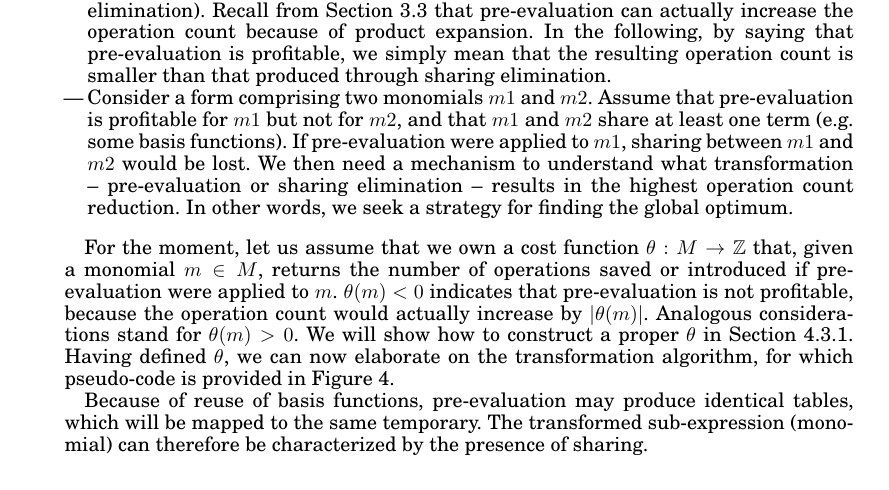
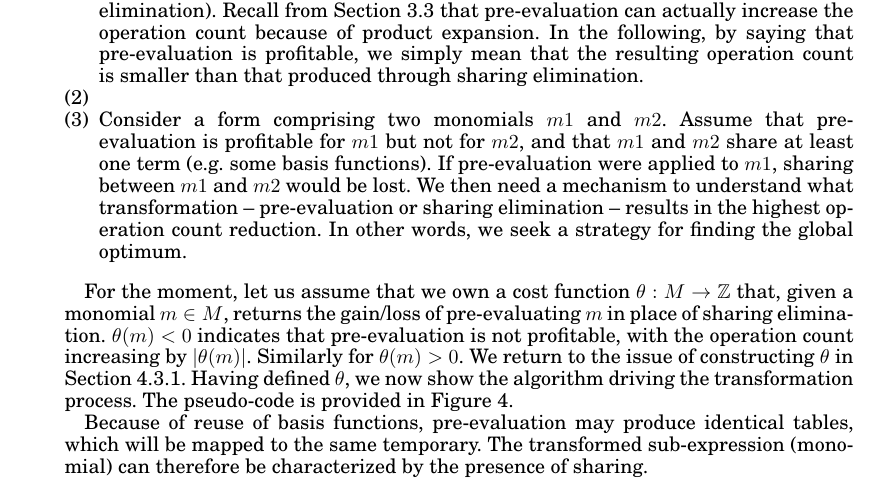
Before and after one commit to FabioLuporini/Paper-COFFE, a LaTeX paper (TOMS_Paper/assembly.tex): part of page 10 of 21, cut so that both start at the same text. The pictures show the PDF file TOMS_Paper/assembly.pdf that the author committed with the source.

Commit message:
Other fixes

```diff
--- a/TOMS_Paper/assembly.tex
+++ b/TOMS_Paper/assembly.tex
@@ -419,5 +419,6 @@ Constraint~\ref{const:Le} reflects the policy decision that the compiler should
 We discuss how we can systematically reach the goal set by Definition~\ref{def:optimality} under Constraints~\ref{const:Le} and~\ref{const:TH} for the class of loop nests in Definition~\ref{def:fem-loopnest}.
 
 At this point, three main issues are still to be addressed:
-\begin{itemize}
+\begin{enumerate}
+\item Given a monomial, deciding whether to apply pre-evaluation (instead of sharing elimination). Recall from Section~\ref{sec:pre-evaluation} that pre-evaluation can actually increase the operation count because of product expansion. In the following, by saying that pre-evaluation is profitable, we simply mean that the resulting operation count is smaller than that produced through sharing elimination.
 \item
@@ -425,7 +425,7 @@ At this point, three main issues are still to be addressed:
 \item Consider a form comprising two monomials $m1$ and $m2$. Assume that pre-evaluation is profitable for $m1$ but not for $m2$, and that $m1$ and $m2$ share at least one term (e.g. some basis functions). If pre-evaluation were applied to $m1$, sharing between $m1$ and $m2$ would be lost. We then need a mechanism to understand what transformation -- pre-evaluation or sharing elimination -- results in the highest operation count reduction. In other words, we seek a strategy for finding the global optimum.
-\end{itemize}
+\end{enumerate}
 
-For the moment, let us assume that we own a cost function $\theta : M \rightarrow \mathbb{Z}$ that, given a monomial $m \in M$, returns the number of operations saved or introduced if pre-evaluation were applied to $m$. $\theta(m) < 0$ indicates that pre-evaluation is not profitable, because the operation count would actually increase by $|\theta(m)|$. Analogous considerations stand for $\theta(m) > 0$. We will show how to construct a proper $\theta$ in Section~\ref{sec:op_count}. Having defined $\theta$, we can now elaborate on the transformation algorithm, for which pseudo-code is provided in Figure~\ref{code:intuition}.
+For the moment, let us assume that we own a cost function $\theta : M \rightarrow \mathbb{Z}$ that, given a monomial $m \in M$, returns the gain/loss of pre-evaluating $m$ in place of sharing elimination. $\theta(m) < 0$ indicates that pre-evaluation is not profitable, with the operation count increasing by $|\theta(m)|$. Similarly for $\theta(m) > 0$. We return to the issue of constructing $\theta$ in Section~\ref{sec:op_count}. Having defined $\theta$, we now show the algorithm driving the transformation process. The pseudo-code is provided in Figure~\ref{code:intuition}.
 
 \begin{figure}
 \begin{lstlisting}[numbers=left, basicstyle=\small\ttfamily, frame=single]
```
Also changed, not shown: TOMS_Paper/assembly.pdf, TOMS_Paper/assembly.tex (5 more changed lines).
